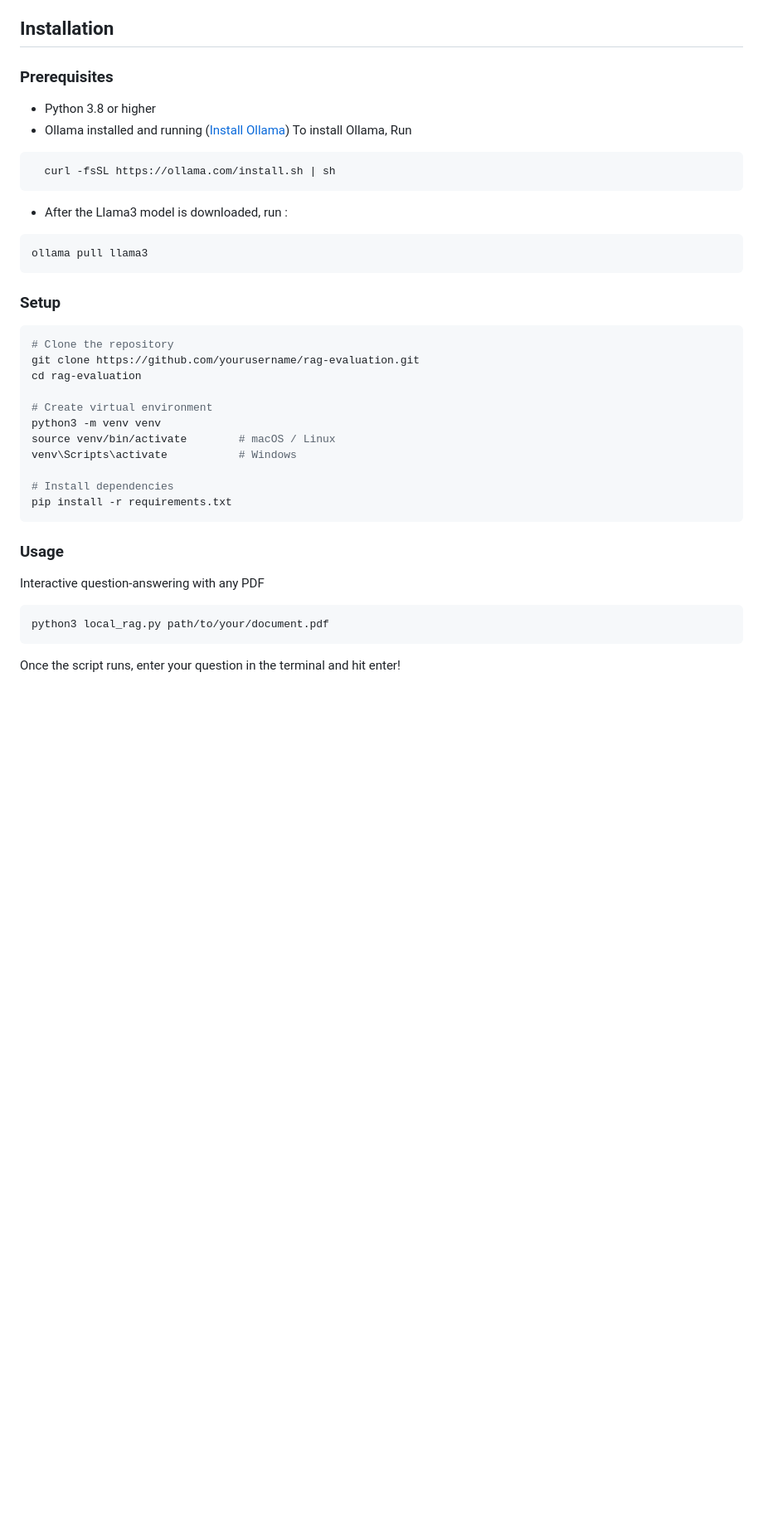
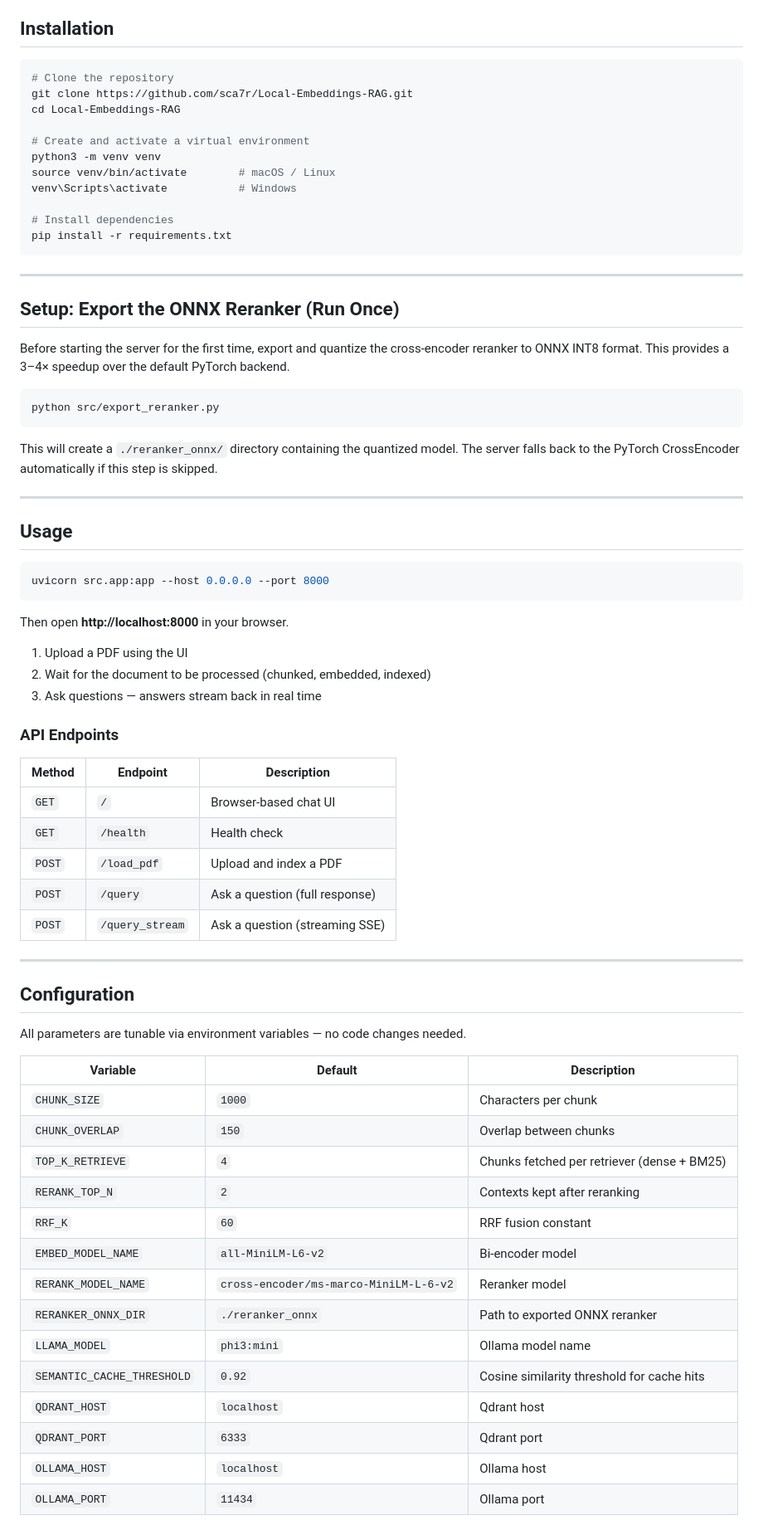
Before and after one commit to sca7r/Local-Embeddings-RAG, a Markdown page: README.md, the part around one of its changes. Shown at 83% size. Drawn GitHub-style; blank space fills up the shorter version.

````diff
--- a/README.md
+++ b/README.md
@@ -68,27 +95,12 @@ This allows semantic retrieval, meaning:
 
 ## Installation
 
-### Prerequisites
-
-- Python 3.8 or higher
-- Ollama installed and running ([Install Ollama](https://ollama.ai))
-  To install Ollama, Run
-```bash
-  curl -fsSL https://ollama.com/install.sh | sh
- ```
-- After the Llama3 model is downloaded, run :
-```bash
-ollama pull llama3
-```
-
-### Setup
-
 ```bash
 # Clone the repository
-git clone https://github.com/yourusername/rag-evaluation.git
-cd rag-evaluation
+git clone https://github.com/sca7r/Local-Embeddings-RAG.git
+cd Local-Embeddings-RAG
 
-# Create virtual environment
+# Create and activate a virtual environment
 python3 -m venv venv
 source venv/bin/activate        # macOS / Linux
 venv\Scripts\activate           # Windows
@@ -96,9 +108,63 @@ venv\Scripts\activate           # Windows
 # Install dependencies
 pip install -r requirements.txt
 ```
-### Usage
-Interactive question-answering with any PDF
+
+---
+
+## Setup: Export the ONNX Reranker (Run Once)
+
+Before starting the server for the first time, export and quantize the cross-encoder reranker to ONNX INT8 format. This provides a 3–4× speedup over the default PyTorch backend.
+
 ```bash
-python3 local_rag.py path/to/your/document.pdf
+python src/export_reranker.py
 ```
-Once the script runs, enter your question in the terminal and hit enter!
+
+This will create a `./reranker_onnx/` directory containing the quantized model. The server falls back to the PyTorch CrossEncoder automatically if this step is skipped.
+
+---
+
+## Usage
+
+```bash
+uvicorn src.app:app --host 0.0.0.0 --port 8000
+```
+
+Then open **http://localhost:8000** in your browser.
+
+1. Upload a PDF using the UI
+2. Wait for the document to be processed (chunked, embedded, indexed)
+3. Ask questions — answers stream back in real time
+
+### API Endpoints
+
+| Method | Endpoint | Description |
+|--------|----------|-------------|
+| `GET` | `/` | Browser-based chat UI |
+| `GET` | `/health` | Health check |
+| `POST` | `/load_pdf` | Upload and index a PDF |
+| `POST` | `/query` | Ask a question (full response) |
+| `POST` | `/query_stream` | Ask a question (streaming SSE) |
+
+---
+
+## Configuration
+
+All parameters are tunable via environment variables — no code changes needed.
+
+| Variable | Default | Description |
+|----------|---------|-------------|
+| `CHUNK_SIZE` | `1000` | Characters per chunk |
+| `CHUNK_OVERLAP` | `150` | Overlap between chunks |
+| `TOP_K_RETRIEVE` | `4` | Chunks fetched per retriever (dense + BM25) |
+| `RERANK_TOP_N` | `2` | Contexts kept after reranking |
+| `RRF_K` | `60` | RRF fusion constant |
+| `EMBED_MODEL_NAME` | `all-MiniLM-L6-v2` | Bi-encoder model |
+| `RERANK_MODEL_NAME` | `cross-encoder/ms-marco-MiniLM-L-6-v2` | Reranker model |
+| `RERANKER_ONNX_DIR` | `./reranker_onnx` | Path to exported ONNX reranker |
+| `LLAMA_MODEL` | `phi3:mini` | Ollama model name |
+| `SEMANTIC_CACHE_THRESHOLD` | `0.92` | Cosine similarity threshold for cache hits |
+| `QDRANT_HOST` | `localhost` | Qdrant host |
+| `QDRANT_PORT` | `6333` | Qdrant port |
+| `OLLAMA_HOST` | `localhost` | Ollama host |
+| `OLLAMA_PORT` | `11434` | Ollama port |
+
````
Also changed, not shown: other parts of README.md (+120 -68 lines).
